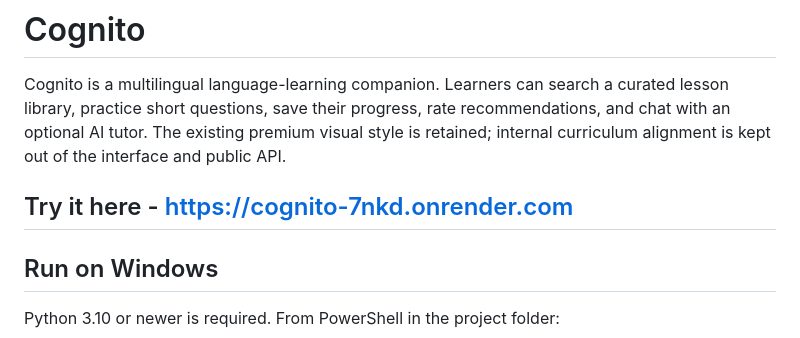
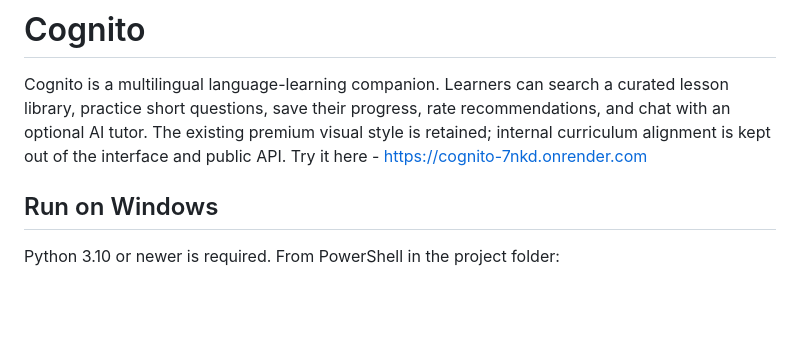
Before and after one commit to viraj-9/cognito, a Markdown page: README.md, the part around the change. Rendered like a GitHub page; blank space fills up the shorter version.

```diff
--- a/README.md
+++ b/README.md
@@ -1,8 +1,8 @@
 # Cognito
 
 Cognito is a multilingual language-learning companion. Learners can search a curated lesson library, practice short questions, save their progress, rate recommendations, and chat with an optional AI tutor. The existing premium visual style is retained; internal curriculum alignment is kept out of the interface and public API.
+Try it here  - https://cognito-7nkd.onrender.com
 
-## Try it here - https://cognito-7nkd.onrender.com
 ## Run on Windows
 
 Python 3.10 or newer is required. From PowerShell in the project folder:
```
